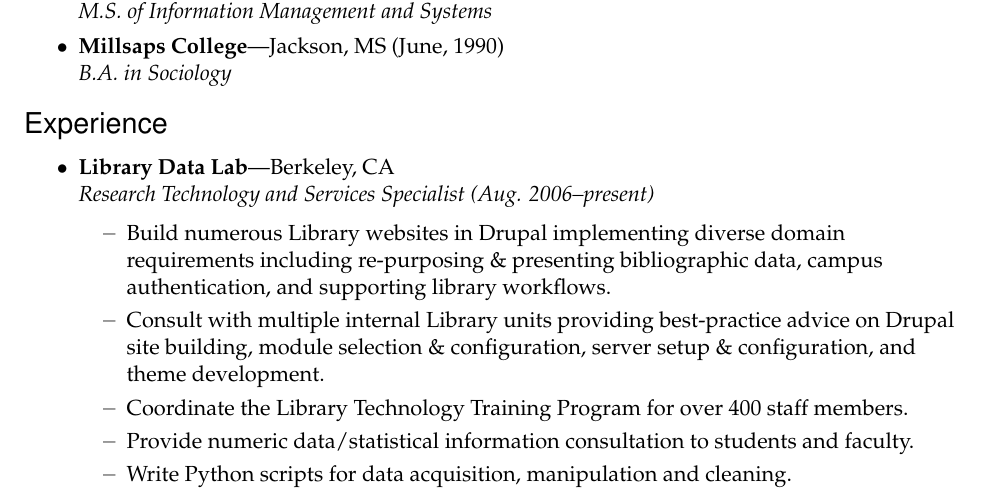
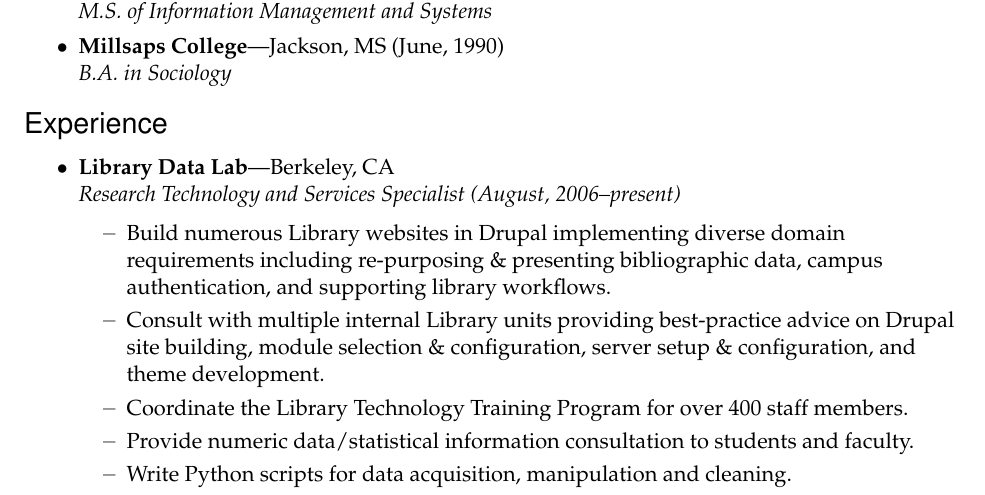
Before and after one commit to jt14den/Resume, a LaTeX CV (tim-dennis-res.tex): part of page 1 of 2, cut so that both start at the same text. Compiled offline with pdfLaTeX.

Commit message:
fixing dates

```diff
--- a/tim-dennis-res.tex
+++ b/tim-dennis-res.tex
@@ -120,7 +115,7 @@
 %%%%%%%%%%%%%%%%%%%%%%%%
 \begin{ressection}{Experience}
 
-	\begin{ressubsec}{Library Data Lab}{Berkeley, CA}{Research Technology and Services Specialist (Aug. 2006--present)}
+	\begin{ressubsec}{Library Data Lab}{Berkeley, CA}{Research Technology and Services Specialist (August, 2006--present)}
 		\ressubitem{Build numerous Library websites in Drupal implementing diverse domain requirements including re-purposing \&  presenting  bibliographic data, campus authentication, and supporting library workflows.}
 		\ressubitem{Consult with multiple internal Library units providing best-practice advice on Drupal site building, module selection \& configuration, server setup \& configuration, and theme development.}
 		\ressubitem{Coordinate the Library Technology Training Program for over 400 staff members.}
```
Also changed, not shown: tim-dennis-res.tex (7 more changed lines).
